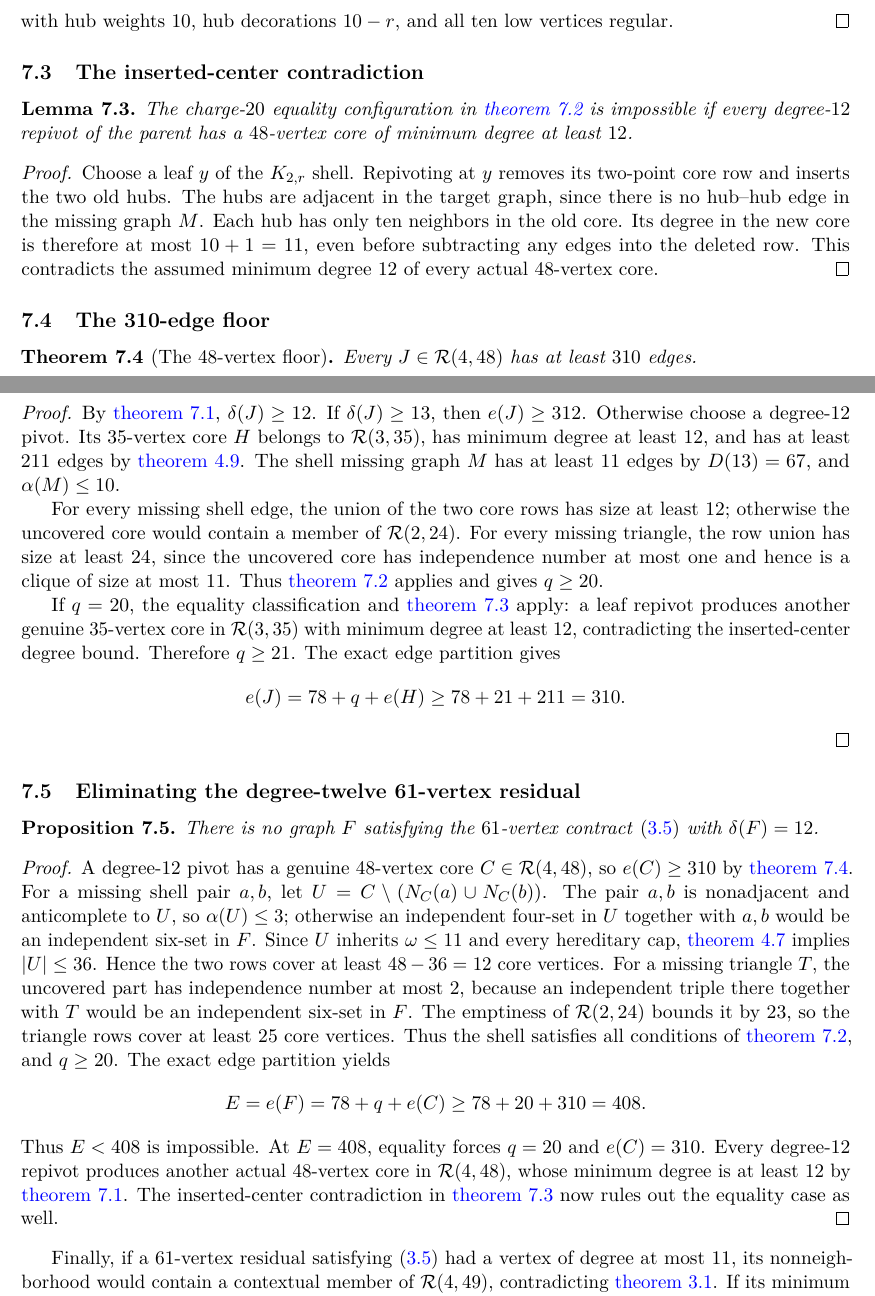
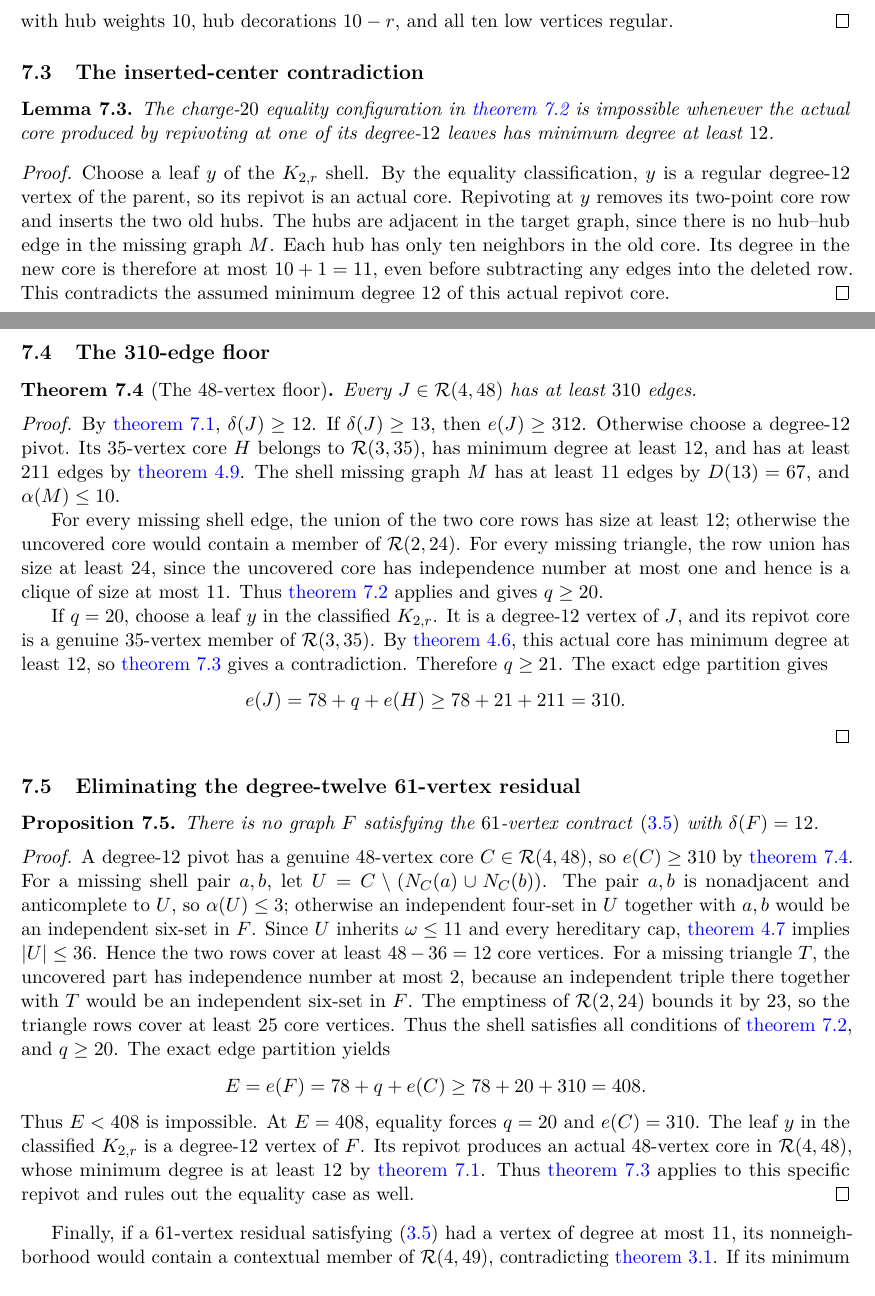
Before and after one commit to Icarus-K-Laplace/EG617-r12-proof, a LaTeX paper (PAPER/main.tex, which reads PAPER/sections/07-h12.tex): two parts of pages 25 and 26 of 37, joined at a grey line, cut so that both start at the same text. Compiled offline with pdfLaTeX.

Commit message:
Generalize inserted-center lemma to actual repivot core

```diff
--- a/PAPER/sections/07-h12.tex
+++ b/PAPER/sections/07-h12.tex
@@ -58,11 +58,11 @@ with hub weights $10$, hub decorations $10-r$, and all ten low vertices regular.
 
 \begin{lemma}
 \label{lem:inserted-center}
-The charge-$20$ equality configuration in \cref{lem:q20} is impossible if every degree-$12$ repivot of the parent has a $48$-vertex core of minimum degree at least $12$.
+The charge-$20$ equality configuration in \cref{lem:q20} is impossible whenever the actual core produced by repivoting at one of its degree-$12$ leaves has minimum degree at least $12$.
 \end{lemma}
 
 \begin{proof}
-Choose a leaf $y$ of the $K_{2,r}$ shell. Repivoting at $y$ removes its two-point core row and inserts the two old hubs. The hubs are adjacent in the target graph, since there is no hub--hub edge in the missing graph $M$. Each hub has only ten neighbors in the old core. Its degree in the new core is therefore at most $10+1=11$, even before subtracting any edges into the deleted row. This contradicts the assumed minimum degree $12$ of every actual $48$-vertex core.
+Choose a leaf $y$ of the $K_{2,r}$ shell. By the equality classification, $y$ is a regular degree-$12$ vertex of the parent, so its repivot is an actual core. Repivoting at $y$ removes its two-point core row and inserts the two old hubs. The hubs are adjacent in the target graph, since there is no hub--hub edge in the missing graph $M$. Each hub has only ten neighbors in the old core. Its degree in the new core is therefore at most $10+1=11$, even before subtracting any edges into the deleted row. This contradicts the assumed minimum degree $12$ of this actual repivot core.
 \end{proof}
 
 \subsection{The 310-edge floor}
@@ -77,7 +77,7 @@ By \cref{lem:R448-degree}, $\delta(J)\geq12$. If $\delta(J)\geq13$, then $e(J)\g
 
 For every missing shell edge, the union of the two core rows has size at least $12$; otherwise the uncovered core would contain a member of $\mathcal R(2,24)$. For every missing triangle, the row union has size at least $24$, since the uncovered core has independence number at most one and hence is a clique of size at most $11$. Thus \cref{lem:q20} applies and gives $q\geq20$.
 
-If $q=20$, the equality classification and \cref{lem:inserted-center} apply: a leaf repivot produces another genuine $35$-vertex core in $\mathcal R(3,35)$ with minimum degree at least $12$, contradicting the inserted-center degree bound. Therefore $q\geq21$. The exact edge partition gives
+If $q=20$, choose a leaf $y$ in the classified $K_{2,r}$. It is a degree-$12$ vertex of $J$, and its repivot core is a genuine $35$-vertex member of $\mathcal R(3,35)$. By \cref{lem:R335}, this actual core has minimum degree at least $12$, so \cref{lem:inserted-center} gives a contradiction. Therefore $q\geq21$. The exact edge partition gives
 \[
 e(J)=78+q+e(H)\geq78+21+211=310.
 \]
@@ -95,7 +95,7 @@ A degree-$12$ pivot has a genuine $48$-vertex core $C\in\mathcal R(4,48)$, so $e
 \[
 E=e(F)=78+q+e(C)\geq78+20+310=408.
 \]
-Thus $E<408$ is impossible. At $E=408$, equality forces $q=20$ and $e(C)=310$. Every degree-$12$ repivot produces another actual $48$-vertex core in $\mathcal R(4,48)$, whose minimum degree is at least $12$ by \cref{lem:R448-degree}. The inserted-center contradiction in \cref{lem:inserted-center} now rules out the equality case as well.
+Thus $E<408$ is impossible. At $E=408$, equality forces $q=20$ and $e(C)=310$. The leaf $y$ in the classified $K_{2,r}$ is a degree-$12$ vertex of $F$. Its repivot produces an actual $48$-vertex core in $\mathcal R(4,48)$, whose minimum degree is at least $12$ by \cref{lem:R448-degree}. Thus \cref{lem:inserted-center} applies to this specific repivot and rules out the equality case as well.
 \end{proof}
 
 Finally, if a $61$-vertex residual satisfying \eqref{eq:T61-contract} had a vertex of degree at most $11$, its nonneighborhood would contain a contextual member of $\mathcal R(4,49)$, contradicting \cref{lem:context49}. If its minimum degree were at least $14$, the handshake lemma would give $E\geq\lceil61\cdot14/2\rceil=427>408$. Thus the only possible minimum degrees are $12$ and $13$; the former has just been excluded.
```
